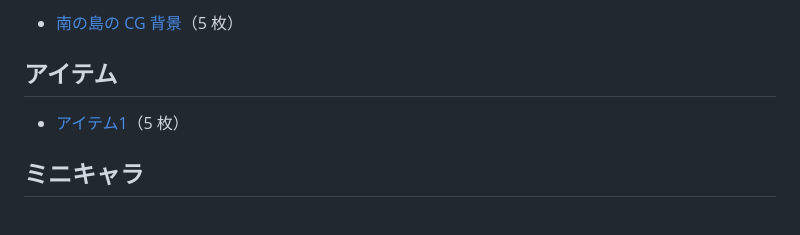
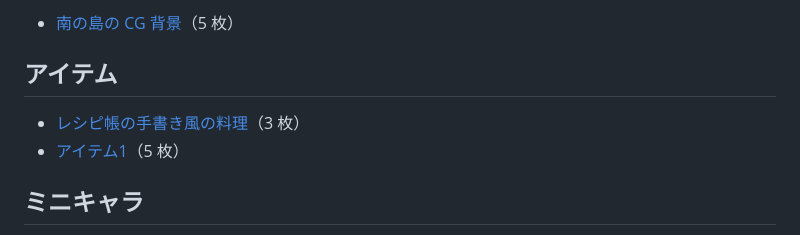
Before and after one commit to kaniramen132-dev/bg-style-samples, a Markdown page: README.md, the part around the change. Rendered like a GitHub page.

Commit message:
背景の画風の見本：レシピ帳の手書き風の料理

```diff
--- a/README.md
+++ b/README.md
@@ -8,6 +8,7 @@
 
 ## アイテム
 
+- [レシピ帳の手書き風の料理](bgs_20261121_184228/)（3 枚）
 - [アイテム1](bgs_20261114_125141/)（5 枚）
 
 ## ミニキャラ
```
Also changed, not shown: bgs_20261121_184228/README.md (added, +15 -0 lines), bgs_20261121_184228/sample_1.png (added), bgs_20261121_184228/sample_2.png (added), bgs_20261121_184228/sample_3.png (added).
